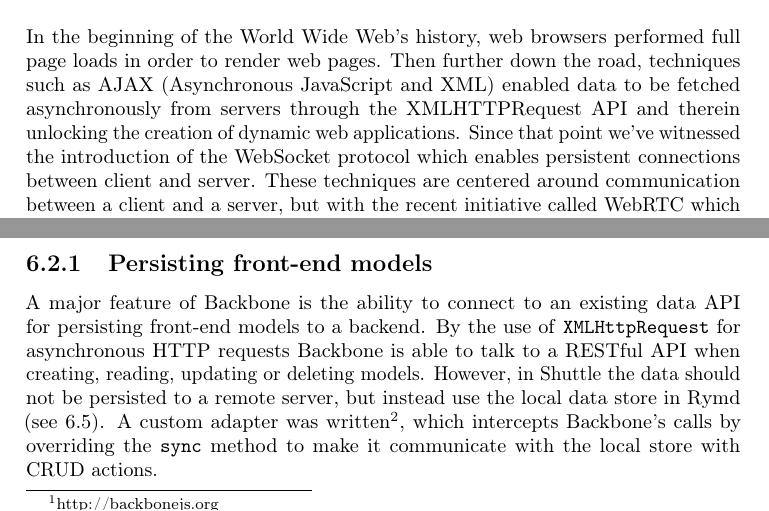
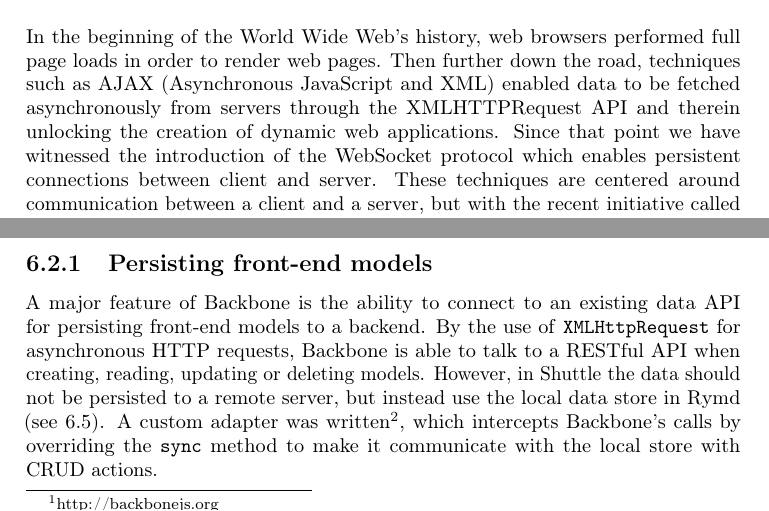
Before and after one commit to rymdjs/report, a LaTeX document (Layout.tex, which reads sections/implementation.tex, sections/technical_background.tex): two parts of pages 13 and 25 of 42, joined at a grey line, cut so that both start at the same text. Compiled offline with pdfLaTeX.

Commit message:
Minor grammar corrections

```diff
--- a/sections/implementation.tex
+++ b/sections/implementation.tex
@@ -30,7 +30,7 @@ When the front-end Javascript code was beginning to grow fairly complex, a decis
 
 \subsection{Persisting front-end models}
 
-A major feature of Backbone is the ability to connect to an existing data API for persisting front-end models to a backend. By the use of \texttt{XMLHttpRequest} for asynchronous HTTP requests Backbone is able to talk to a RESTful API when creating, reading, updating or deleting models. However, in Shuttle the data should not be persisted to a remote server, but instead use the local data store in Rymd (see~\ref{sec:indexeddbstore}). A custom adapter was written\footnote{https://github.com/rymdjs/prototype/blob/develop/lib/Backbone.ResourceStore.js}, which intercepts Backbone's calls by overriding the \texttt{sync} method to make it communicate with the local store with CRUD actions.
+A major feature of Backbone is the ability to connect to an existing data API for persisting front-end models to a backend. By the use of \texttt{XMLHttpRequest} for asynchronous HTTP requests, Backbone is able to talk to a RESTful API when creating, reading, updating or deleting models. However, in Shuttle the data should not be persisted to a remote server, but instead use the local data store in Rymd (see~\ref{sec:indexeddbstore}). A custom adapter was written\footnote{https://github.com/rymdjs/prototype/blob/develop/lib/Backbone.ResourceStore.js}, which intercepts Backbone's calls by overriding the \texttt{sync} method to make it communicate with the local store with CRUD actions.
 
 \begin{Code}
 \begin{lstlisting}[caption={Sample scenario of persisting models}, label={lst:backbonesync}]
--- a/sections/technical_background.tex
+++ b/sections/technical_background.tex
@@ -223,7 +223,7 @@ Keybase \cite{Keybase:Online} is another recent initiative that intends to solve
 
 \section{Communication}
 % TODO Niklas & Robin
-In the beginning of the World Wide Web's history, web browsers performed full page loads in order to render web pages. Then further down the road, techniques such as AJAX (Asynchronous JavaScript and XML) enabled data to be fetched asynchronously from servers through the XMLHTTPRequest API and therein unlocking the creation of dynamic web applications. Since that point we've witnessed the introduction of the WebSocket protocol which enables persistent connections between client and server. These techniques are centered around communication between a client and a server, but with the recent initiative called WebRTC which enables peer-to-peer communication there are some new possibilities in the field. In order to understand how these techniques work some inherent problems with the Internets infrastructure will be discussed in the NAT Traversal section.
+In the beginning of the World Wide Web's history, web browsers performed full page loads in order to render web pages. Then further down the road, techniques such as AJAX (Asynchronous JavaScript and XML) enabled data to be fetched asynchronously from servers through the XMLHTTPRequest API and therein unlocking the creation of dynamic web applications. Since that point we have witnessed the introduction of the WebSocket protocol which enables persistent connections between client and server. These techniques are centered around communication between a client and a server, but with the recent initiative called WebRTC which enables peer-to-peer communication there are some new possibilities in the field. In order to understand how these techniques work some inherent problems with the Internets infrastructure will be discussed in the NAT Traversal section.
 
 \subsection{WebSockets}
 Short intro about websockets etc
```
